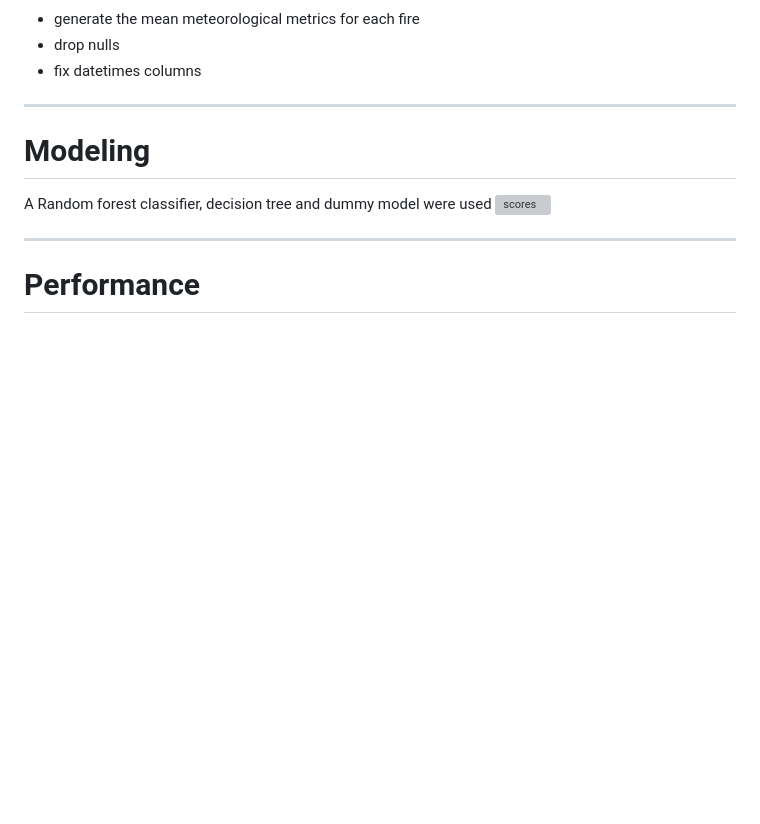
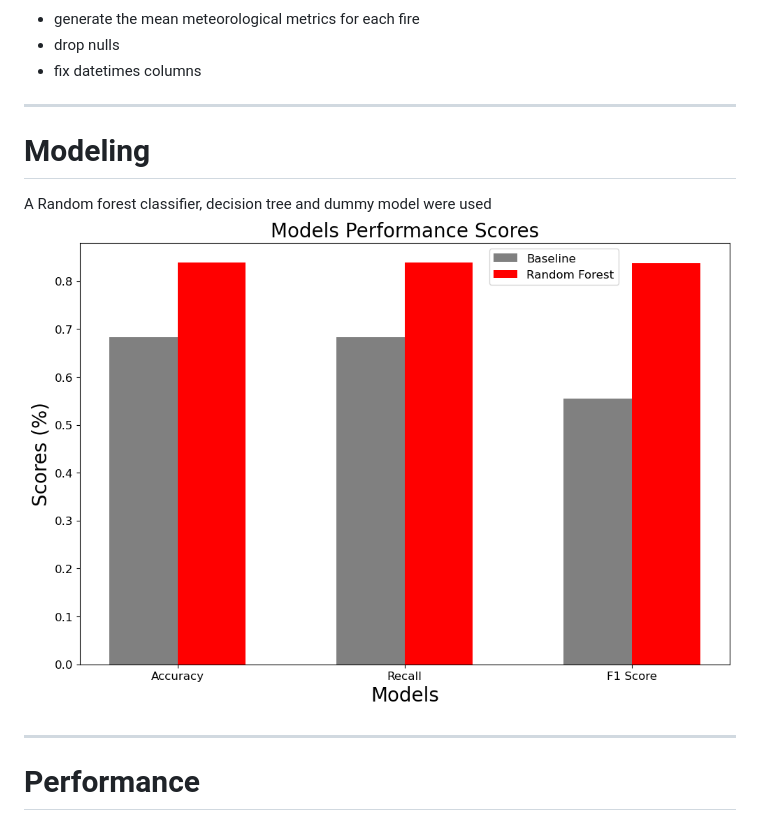
Before and after one commit to KeananG/ClassiFire, a Markdown page: README.md, the part around the change. Drawn GitHub-style; blank space fills up the shorter version; grey boxes are pictures that could not be loaded.

```diff
--- a/README.md
+++ b/README.md
@@ -170,7 +170,7 @@ This invloved changing -9999 values to nulls, dropping rows that are beyond each
 
 # Modeling
 A Random forest classifier, decision tree and dummy model were used
-![scores](imaages/scores.png)
+![scores](images/scores.png)
 
 ---
 
```
